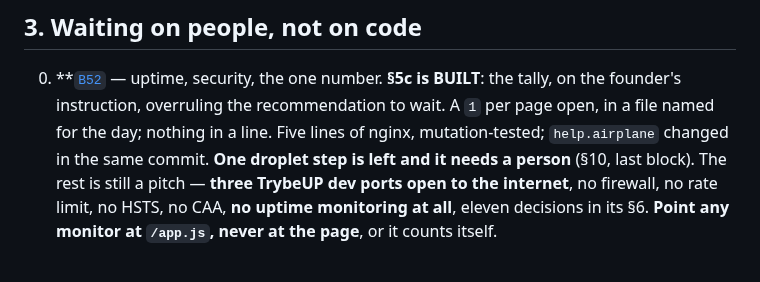
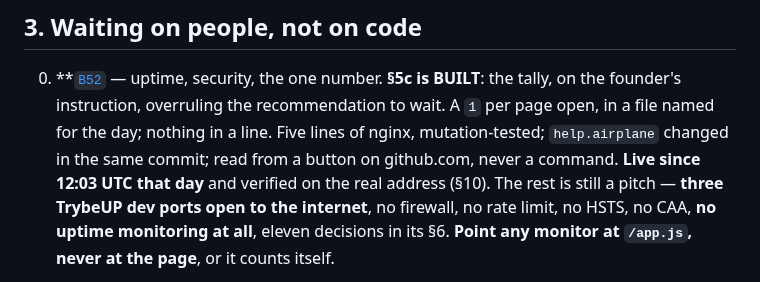
Before and after one commit to richardosborne14/betr, a Markdown page: docs/NEXT-SESSION.md, the part around the change. GitHub-like rendering.

```diff
--- a/docs/NEXT-SESSION.md
+++ b/docs/NEXT-SESSION.md
@@ -41,7 +41,7 @@ reviewer's three questions are unanswered and the founder chose to ship ahead of
 
 0. **[`B52`](tasks/B52-uptime-the-locks-and-the-one-number.md) — uptime, security, the one number. **§5c is BUILT**: the tally, on the founder's
    instruction, overruling the recommendation to wait. A `1` per page open, in a file named for the day; nothing in a line. Five lines of
-   nginx, mutation-tested; `help.airplane` changed in the same commit. **One droplet step is left and it needs a person** (§10, last block).
+   nginx, mutation-tested; `help.airplane` changed in the same commit; read from a button on github.com, never a command. **Live since 12:03 UTC that day** and verified on the real address (§10).
    The rest is still a pitch — **three TrybeUP dev ports open to the internet**, no firewall, no rate limit, no HSTS, no CAA, **no uptime
    monitoring at all**, eleven decisions in its §6. **Point any monitor at `/app.js`, never at the page**, or it counts itself.
 
```
Also changed, not shown: docs/tasks/B52-uptime-the-locks-and-the-one-number.md (+26 -10 lines).
